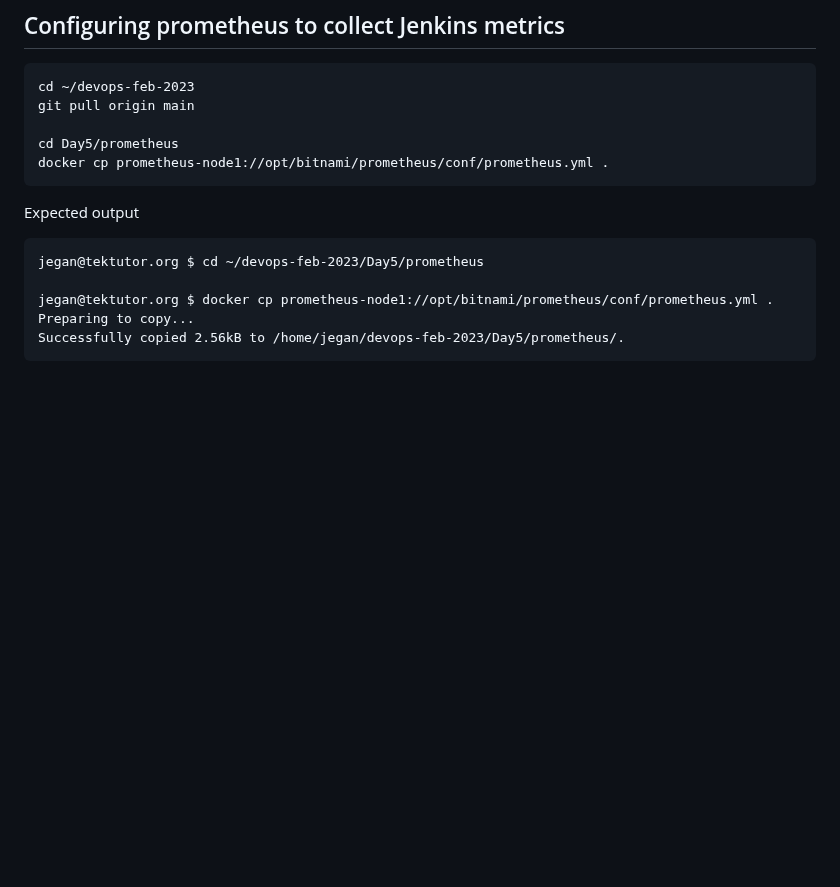
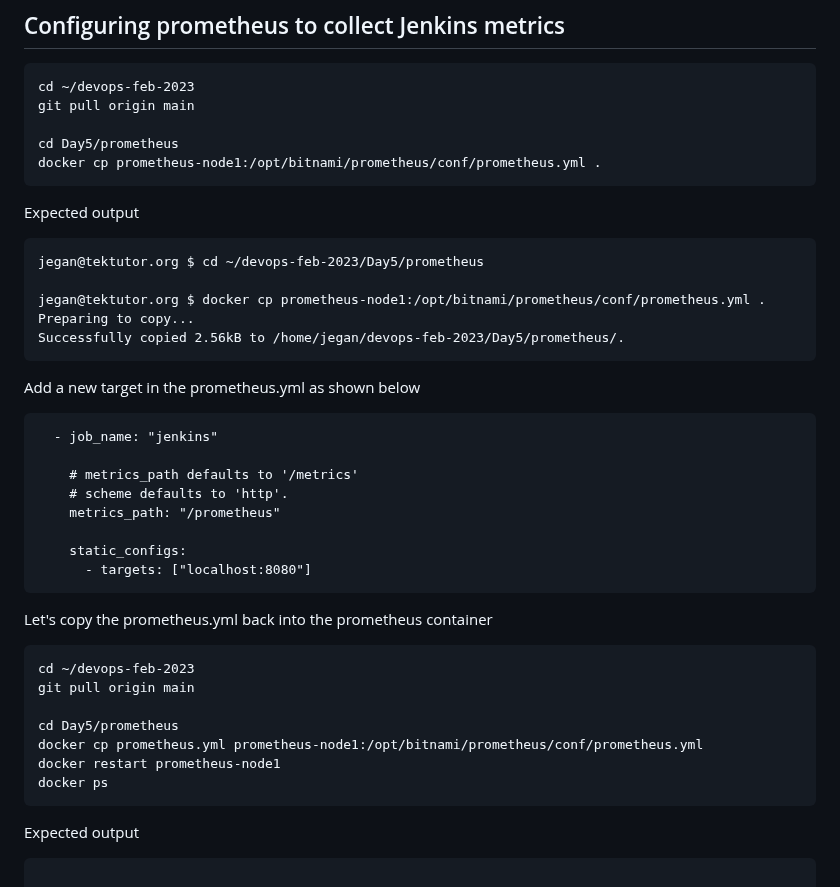
Before and after one commit to tektutor/devops-feb-2023, a Markdown page: Day5/README.md, the part around the change. GitHub-like rendering; blank space fills up the shorter version.

````diff
--- a/Day5/README.md
+++ b/Day5/README.md
@@ -83,14 +83,41 @@ cd ~/devops-feb-2023
 git pull origin main
 
 cd Day5/prometheus
-docker cp prometheus-node1://opt/bitnami/prometheus/conf/prometheus.yml .
+docker cp prometheus-node1:/opt/bitnami/prometheus/conf/prometheus.yml .
 ```
 
 Expected output
 <pre>
 jegan@tektutor.org $ cd ~/devops-feb-2023/Day5/prometheus
 
-jegan@tektutor.org $ docker cp prometheus-node1://opt/bitnami/prometheus/conf/prometheus.yml .
+jegan@tektutor.org $ docker cp prometheus-node1:/opt/bitnami/prometheus/conf/prometheus.yml .
 Preparing to copy...
 Successfully copied 2.56kB to /home/jegan/devops-feb-2023/Day5/prometheus/.
 </pre>
+
+
+Add a new target in the prometheus.yml as shown below
+<pre>
+  - job_name: "jenkins"
+
+    # metrics_path defaults to '/metrics'
+    # scheme defaults to 'http'.
+    metrics_path: "/prometheus"
+
+    static_configs:
+      - targets: ["localhost:8080"]
+</pre>
+
+Let's copy the prometheus.yml back into the prometheus container
+```
+cd ~/devops-feb-2023
+git pull origin main
+
+cd Day5/prometheus
+docker cp prometheus.yml prometheus-node1:/opt/bitnami/prometheus/conf/prometheus.yml
+docker restart prometheus-node1
+docker ps
+```
+
+Expected output
+<pre>
````
